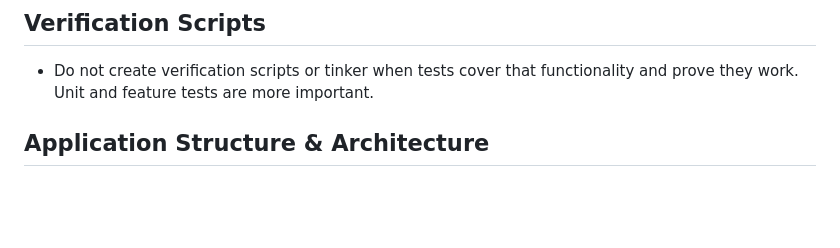
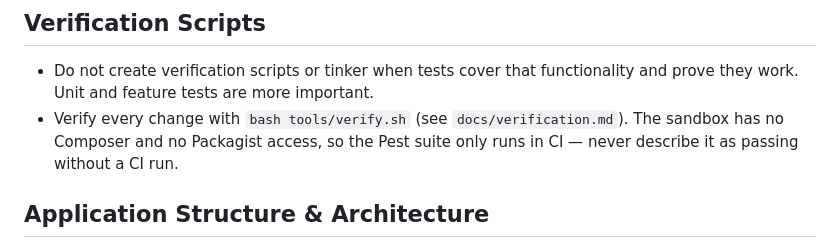
Before and after one commit to Jgenes/airlipa_api, a Markdown page: AGENTS.md, the part around the change. Drawn GitHub-style; blank space fills up the shorter version.

```diff
--- a/AGENTS.md
+++ b/AGENTS.md
@@ -24,6 +24,7 @@ This project has domain-specific skills available in `**/skills/**`. You MUST ac
 ## Verification Scripts
 
 - Do not create verification scripts or tinker when tests cover that functionality and prove they work. Unit and feature tests are more important.
+- Verify every change with `bash tools/verify.sh` (see `docs/verification.md`). The sandbox has no Composer and no Packagist access, so the Pest suite only runs in CI — never describe it as passing without a CI run.
 
 ## Application Structure & Architecture
 
```
Also changed, not shown: README.md (+6 -0 lines), docs/verification.md (added, +79 -0 lines).
